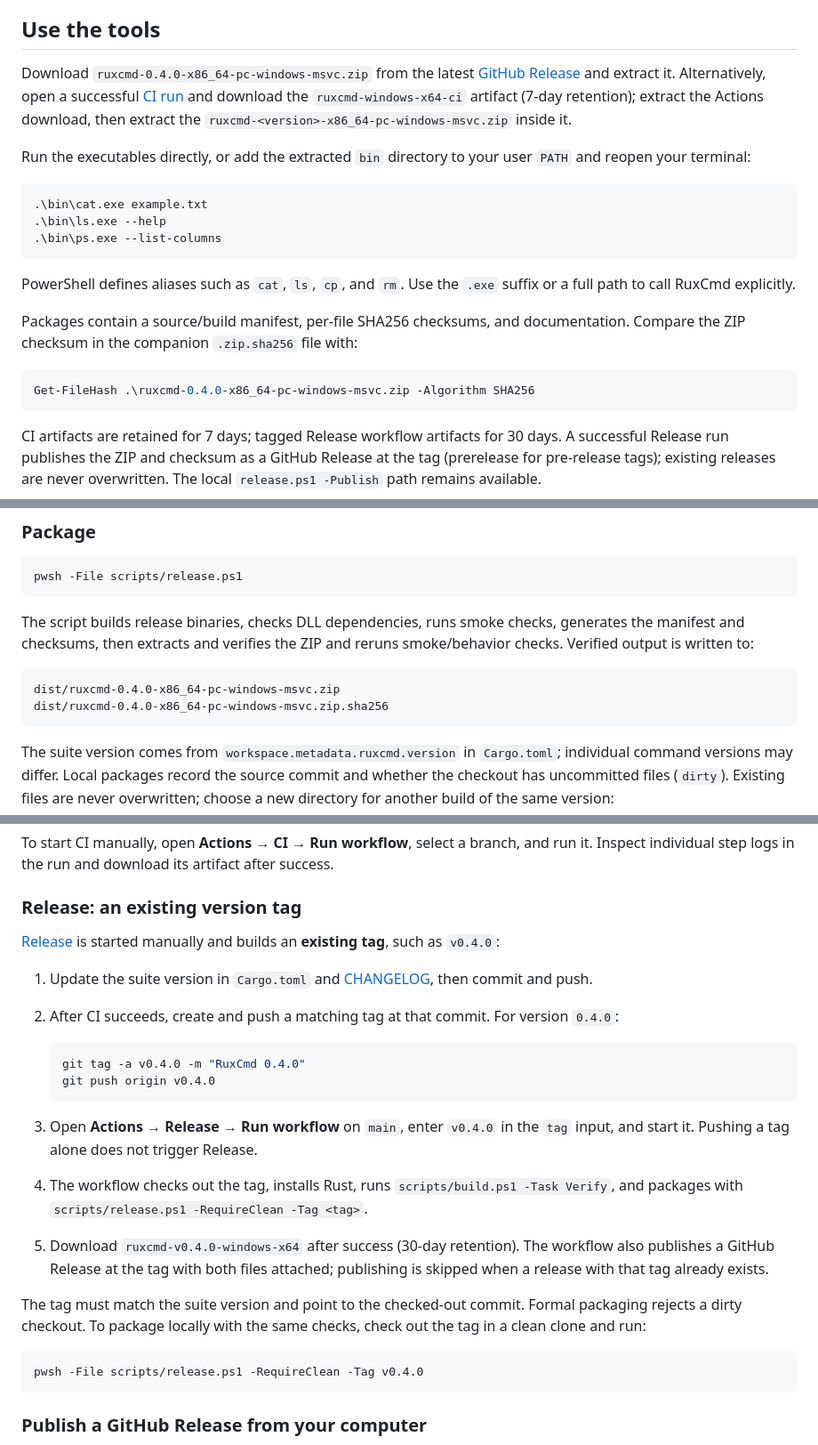
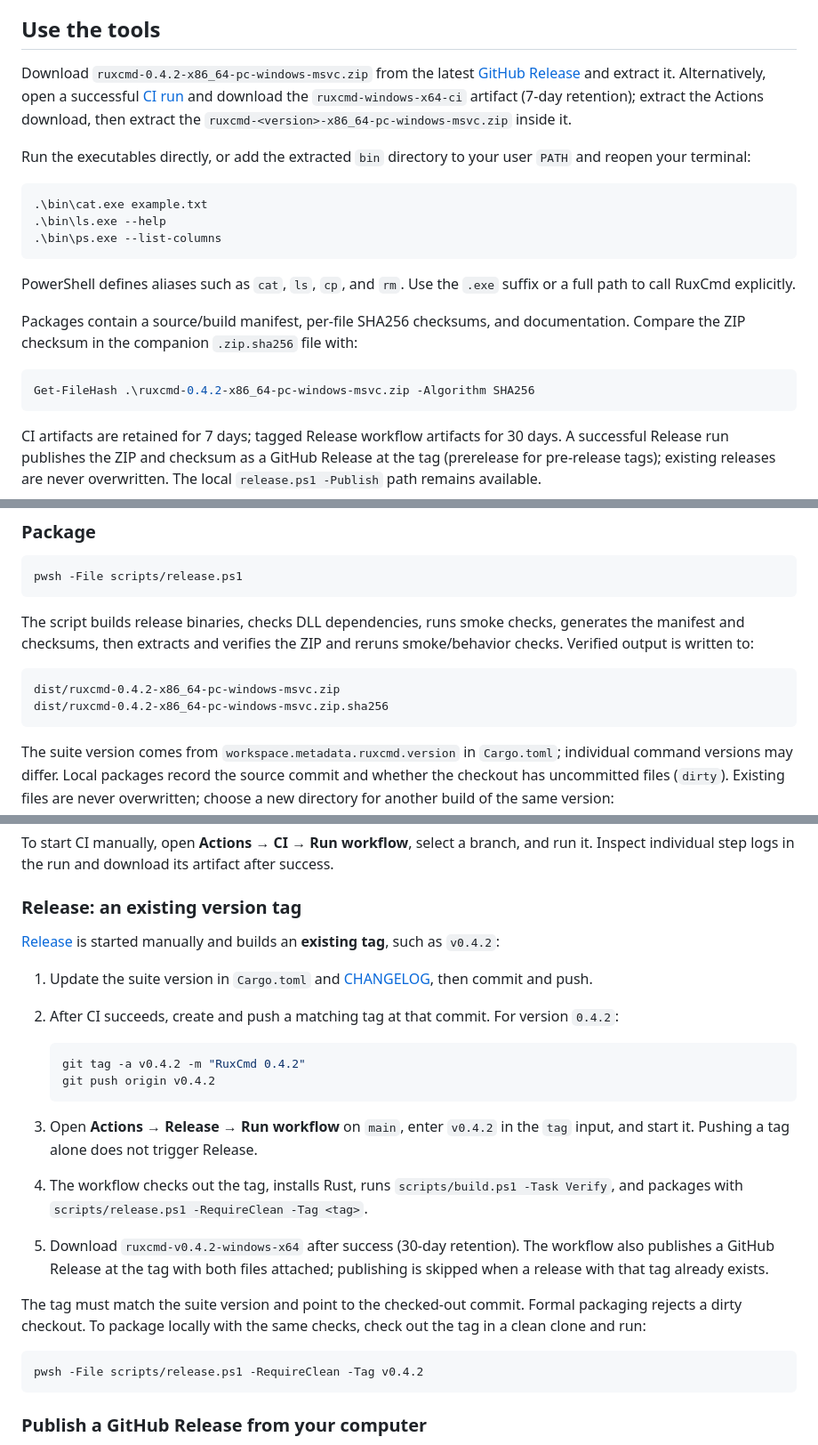
Before and after one commit to wangdxnum1/RuxCmd, a Markdown page: README.md, 3 parts joined by grey strips. Shown at 89% size. GitHub-like rendering.

````diff
--- a/README.md
+++ b/README.md
@@ -11,7 +11,7 @@ The project is under active development. Familiar command names and options do n
 
 ## Use the tools
 
-Download `ruxcmd-0.4.0-x86_64-pc-windows-msvc.zip` from the latest [GitHub Release](https://github.com/wangdxnum1/RuxCmd/releases) and extract it. Alternatively, open a successful [CI run](https://github.com/wangdxnum1/RuxCmd/actions/workflows/ci.yml) and download the `ruxcmd-windows-x64-ci` artifact (7-day retention); extract the Actions download, then extract the `ruxcmd-<version>-x86_64-pc-windows-msvc.zip` inside it.
+Download `ruxcmd-0.4.2-x86_64-pc-windows-msvc.zip` from the latest [GitHub Release](https://github.com/wangdxnum1/RuxCmd/releases) and extract it. Alternatively, open a successful [CI run](https://github.com/wangdxnum1/RuxCmd/actions/workflows/ci.yml) and download the `ruxcmd-windows-x64-ci` artifact (7-day retention); extract the Actions download, then extract the `ruxcmd-<version>-x86_64-pc-windows-msvc.zip` inside it.
 
 Run the executables directly, or add the extracted `bin` directory to your user `PATH` and reopen your terminal:
 
@@ -26,7 +26,7 @@ PowerShell defines aliases such as `cat`, `ls`, `cp`, and `rm`. Use the `.exe` s
 Packages contain a source/build manifest, per-file SHA256 checksums, and documentation. Compare the ZIP checksum in the companion `.zip.sha256` file with:
 
 ```powershell
-Get-FileHash .\ruxcmd-0.4.0-x86_64-pc-windows-msvc.zip -Algorithm SHA256
+Get-FileHash .\ruxcmd-0.4.2-x86_64-pc-windows-msvc.zip -Algorithm SHA256
 ```
 
 CI artifacts are retained for 7 days; tagged Release workflow artifacts for 30 days. A successful Release run publishes the ZIP and checksum as a GitHub Release at the tag (prerelease for pre-release tags); existing releases are never overwritten. The local `release.ps1 -Publish` path remains available.
@@ -89,8 +89,8 @@ pwsh -File scripts/release.ps1
 The script builds release binaries, checks DLL dependencies, runs smoke checks, generates the manifest and checksums, then extracts and verifies the ZIP and reruns smoke/behavior checks. Verified output is written to:
 
 ```text
-dist/ruxcmd-0.4.0-x86_64-pc-windows-msvc.zip
-dist/ruxcmd-0.4.0-x86_64-pc-windows-msvc.zip.sha256
+dist/ruxcmd-0.4.2-x86_64-pc-windows-msvc.zip
+dist/ruxcmd-0.4.2-x86_64-pc-windows-msvc.zip.sha256
 ```
 
 The suite version comes from `workspace.metadata.ruxcmd.version` in `Cargo.toml`; individual command versions may differ. Local packages record the source commit and whether the checkout has uncommitted files (`dirty`). Existing files are never overwritten; choose a new directory for another build of the same version:
@@ -115,24 +115,24 @@ To start CI manually, open **Actions → CI → Run workflow**, select a branch,
 
 ### Release: an existing version tag
 
-[Release](.github/workflows/release.yml) is started manually and builds an **existing tag**, such as `v0.4.0`:
+[Release](.github/workflows/release.yml) is started manually and builds an **existing tag**, such as `v0.4.2`:
 
 1. Update the suite version in `Cargo.toml` and [CHANGELOG](CHANGELOG.md), then commit and push.
-2. After CI succeeds, create and push a matching tag at that commit. For version `0.4.0`:
+2. After CI succeeds, create and push a matching tag at that commit. For version `0.4.2`:
 
    ```powershell
-   git tag -a v0.4.0 -m "RuxCmd 0.4.0"
-   git push origin v0.4.0
+   git tag -a v0.4.2 -m "RuxCmd 0.4.2"
+   git push origin v0.4.2
    ```
 
-3. Open **Actions → Release → Run workflow** on `main`, enter `v0.4.0` in the `tag` input, and start it. Pushing a tag alone does not trigger Release.
+3. Open **Actions → Release → Run workflow** on `main`, enter `v0.4.2` in the `tag` input, and start it. Pushing a tag alone does not trigger Release.
 4. The workflow checks out the tag, installs Rust, runs `scripts/build.ps1 -Task Verify`, and packages with `scripts/release.ps1 -RequireClean -Tag <tag>`.
-5. Download `ruxcmd-v0.4.0-windows-x64` after success (30-day retention). The workflow also publishes a GitHub Release at the tag with both files attached; publishing is skipped when a release with that tag already exists.
+5. Download `ruxcmd-v0.4.2-windows-x64` after success (30-day retention). The workflow also publishes a GitHub Release at the tag with both files attached; publishing is skipped when a release with that tag already exists.
 
 The tag must match the suite version and point to the checked-out commit. Formal packaging rejects a dirty checkout. To package locally with the same checks, check out the tag in a clean clone and run:
 
 ```powershell
-pwsh -File scripts/release.ps1 -RequireClean -Tag v0.4.0
+pwsh -File scripts/release.ps1 -RequireClean -Tag v0.4.2
 ```
 
 ### Publish a GitHub Release from your computer
````
Also changed, not shown: README-zh.md (+11 -11 lines).
